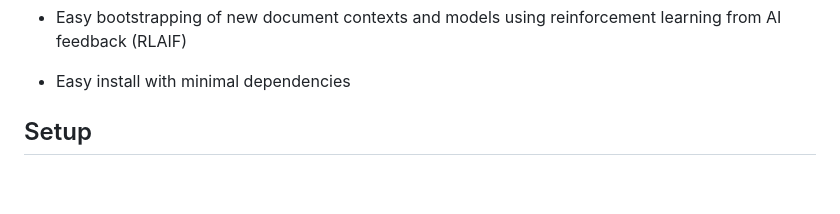
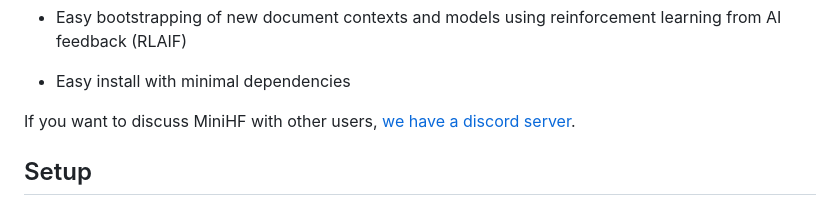
Before and after one commit to JD-P/minihf, a Markdown page: README.md, the part around the change. GitHub-like rendering; blank space fills up the shorter version.

Commit message:
Add discord link

```diff
--- a/README.md
+++ b/README.md
@@ -24,6 +24,8 @@ reward LoRa used for the tree search on your own custom dataset
 learning from AI feedback (RLAIF)
 
 * Easy install with minimal dependencies
+
+If you want to discuss MiniHF with other users, [we have a discord server](https://discord.gg/Tfa6MabKVF).
 
 ## Setup
 
```
